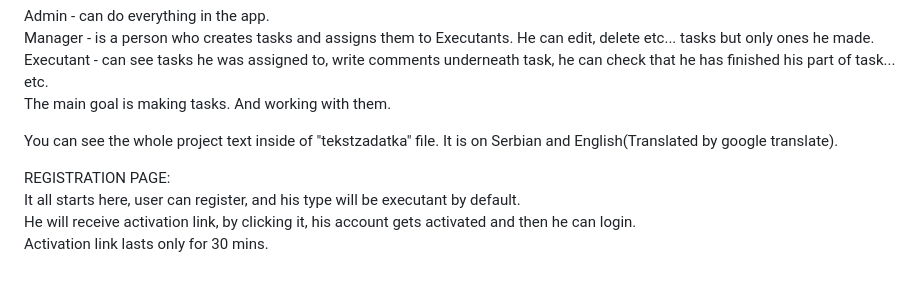
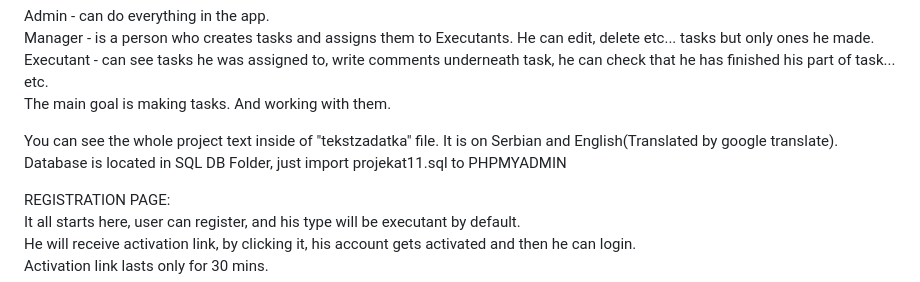
Before and after one commit to mr-devD/PHPProject, a Markdown page: README.md, the part around the change. Rendered like a GitHub page.

```diff
--- a/README.md
+++ b/README.md
@@ -9,6 +9,7 @@ Executant - can see tasks he was assigned to, write comments underneath task, he
 The main goal is making tasks. And working with them.<br>
 
 You can see the whole project text inside of "tekstzadatka" file. It is on Serbian and English(Translated by google translate).<br>
+Database is located in SQL DB Folder, just import projekat11.sql to PHPMYADMIN<br>
 
 
 REGISTRATION PAGE:<br>
```
